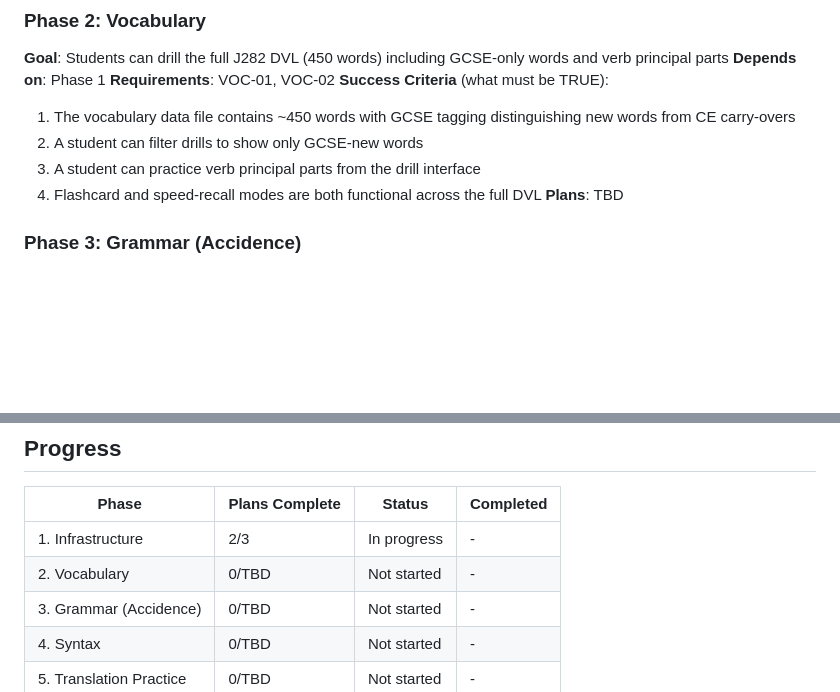
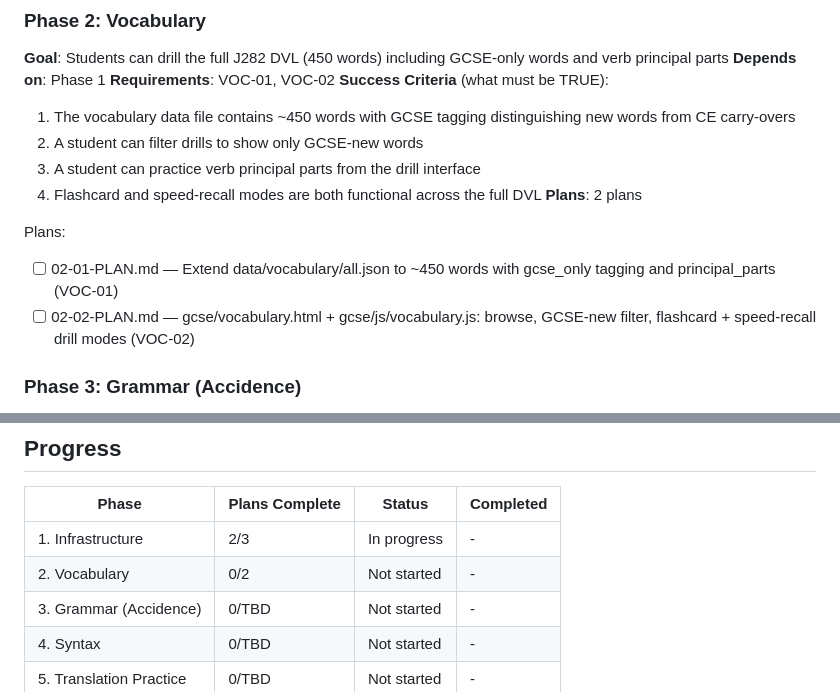
Before and after one commit to joshlamb9-tech/caerus-latin, a Markdown page: .planning/ROADMAP.md, 2 parts joined by grey strips. GitHub-like rendering; blank space fills up the shorter version.

Commit message:
docs(02-vocabulary): create phase 2 vocabulary plans
VOC-01 (02-01): extend all.json to ~450 words with gcse_only tagging and principal_parts
VOC-02 (02-02): gcse/vocabulary.html + gcse/js/vocabulary.js drill page

Co-Authored-By: Claude Sonnet 4.6 <noreply@anthropic.com>

```diff
--- a/.planning/ROADMAP.md
+++ b/.planning/ROADMAP.md
@@ -41,7 +41,11 @@ Plans:
   2. A student can filter drills to show only GCSE-new words
   3. A student can practice verb principal parts from the drill interface
   4. Flashcard and speed-recall modes are both functional across the full DVL
-**Plans**: TBD
+**Plans**: 2 plans
+
+Plans:
+- [ ] 02-01-PLAN.md — Extend data/vocabulary/all.json to ~450 words with gcse_only tagging and principal_parts (VOC-01)
+- [ ] 02-02-PLAN.md — gcse/vocabulary.html + gcse/js/vocabulary.js: browse, GCSE-new filter, flashcard + speed-recall drill modes (VOC-02)
 
 ### Phase 3: Grammar (Accidence)
 **Goal**: Students can study and practise every accidence topic examined in J282 that goes beyond CE coverage
@@ -103,7 +107,7 @@ Plans:
 | Phase | Plans Complete | Status | Completed |
 |-------|----------------|--------|-----------|
 | 1. Infrastructure | 2/3 | In progress | - |
-| 2. Vocabulary | 0/TBD | Not started | - |
+| 2. Vocabulary | 0/2 | Not started | - |
 | 3. Grammar (Accidence) | 0/TBD | Not started | - |
 | 4. Syntax | 0/TBD | Not started | - |
 | 5. Translation Practice | 0/TBD | Not started | - |
```
Also changed, not shown: 2 other files.
